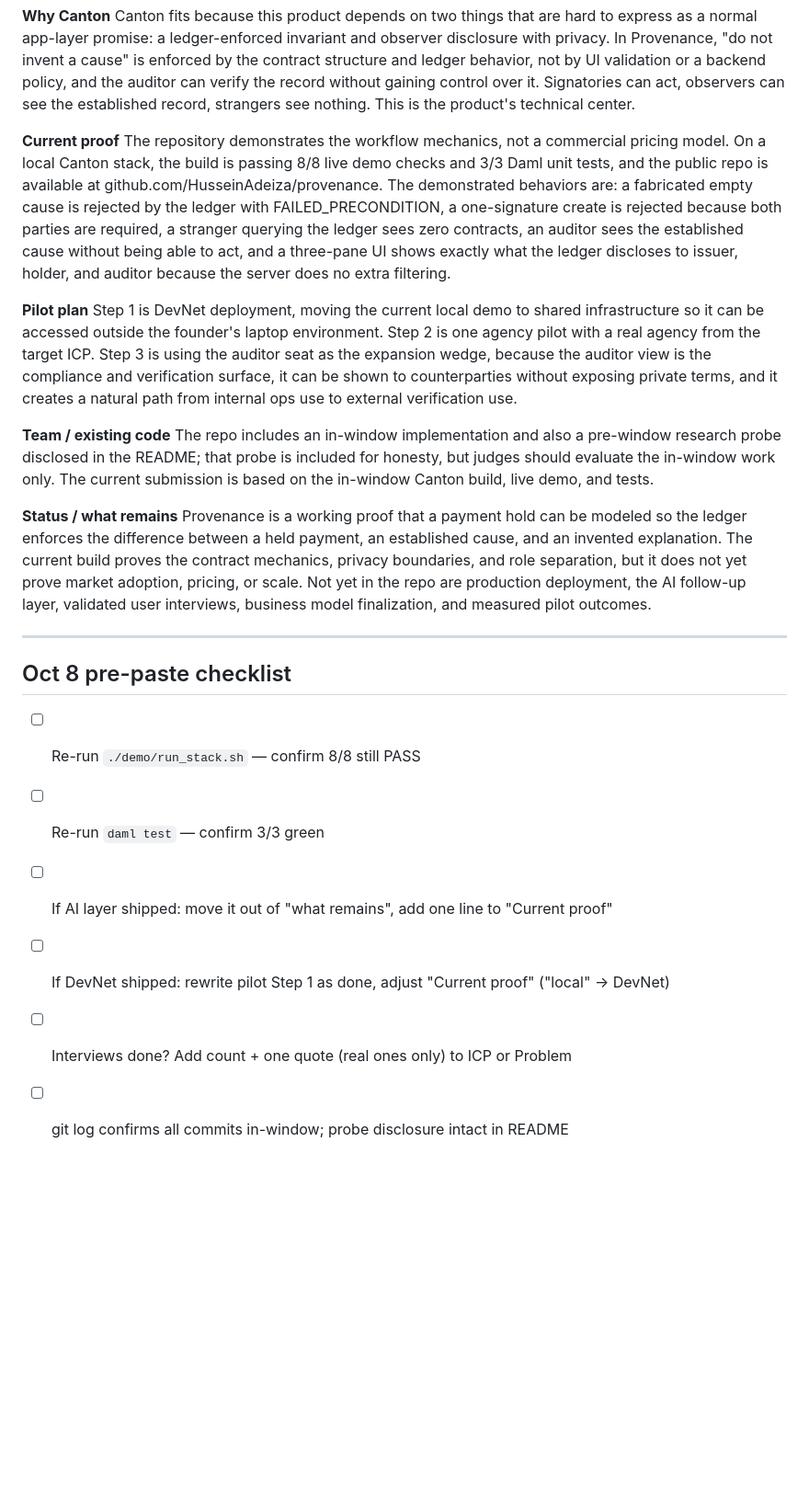
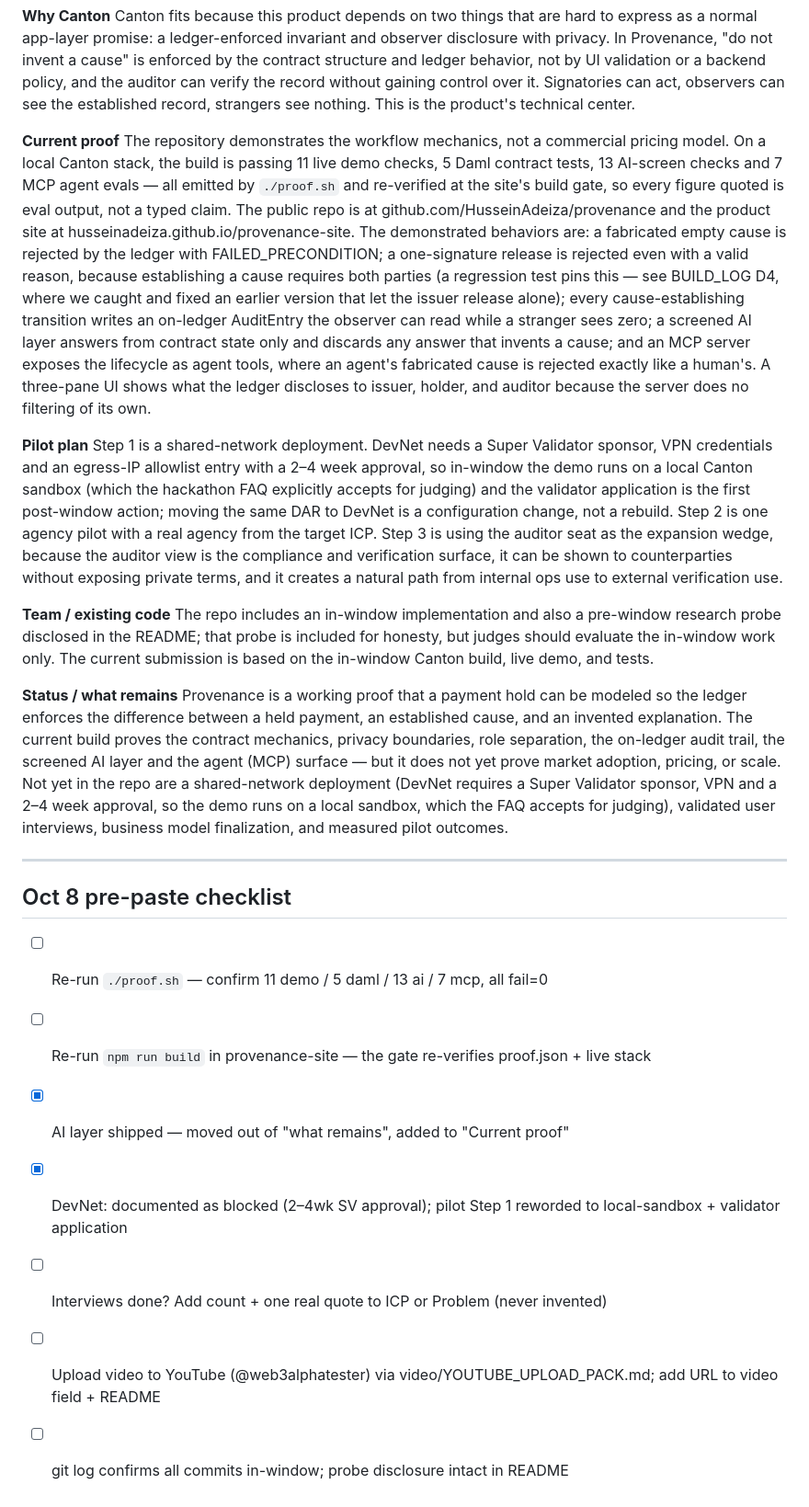
Before and after one commit to HusseinAdeiza/provenance, a Markdown page: SUBMISSION_FORM_DRAFT.md, the part around the change. Shown at 92% size. Rendered like a GitHub page; blank space fills up the shorter version.

Commit message:
Sync submission draft with what actually shipped
The draft still said '8/8 live checks, 3/3 tests' and listed the AI layer as
unbuilt — both stale after tonight. Updated Current proof (11 demo / 5 daml /
13 ai / 7 mcp, all from proof.sh + the site build gate), moved the AI layer and
audit trail out of 'what remains', and reworded pilot Step 1 to be honest about
DevNet: it needs an SV sponsor + VPN + 2-4wk approval, so the demo runs on a
local sandbox (FAQ-accepted for judging) and the validator application is the
first post-window action. Checklist now reflects shipped state.

Swept the repo: no stale 8/8 or 3/3 counts remain in any tracked file.

```diff
--- a/SUBMISSION_FORM_DRAFT.md
+++ b/SUBMISSION_FORM_DRAFT.md
@@ -19,24 +19,25 @@ Provenance models the hold lifecycle on Canton as a ledger-enforced contract flo
 Canton fits because this product depends on two things that are hard to express as a normal app-layer promise: a ledger-enforced invariant and observer disclosure with privacy. In Provenance, "do not invent a cause" is enforced by the contract structure and ledger behavior, not by UI validation or a backend policy, and the auditor can verify the record without gaining control over it. Signatories can act, observers can see the established record, strangers see nothing. This is the product's technical center.
 
 **Current proof**
-The repository demonstrates the workflow mechanics, not a commercial pricing model. On a local Canton stack, the build is passing 8/8 live demo checks and 3/3 Daml unit tests, and the public repo is available at github.com/HusseinAdeiza/provenance. The demonstrated behaviors are: a fabricated empty cause is rejected by the ledger with FAILED_PRECONDITION, a one-signature create is rejected because both parties are required, a stranger querying the ledger sees zero contracts, an auditor sees the established cause without being able to act, and a three-pane UI shows exactly what the ledger discloses to issuer, holder, and auditor because the server does no extra filtering.
+The repository demonstrates the workflow mechanics, not a commercial pricing model. On a local Canton stack, the build is passing 11 live demo checks, 5 Daml contract tests, 13 AI-screen checks and 7 MCP agent evals — all emitted by `./proof.sh` and re-verified at the site's build gate, so every figure quoted is eval output, not a typed claim. The public repo is at github.com/HusseinAdeiza/provenance and the product site at husseinadeiza.github.io/provenance-site. The demonstrated behaviors are: a fabricated empty cause is rejected by the ledger with FAILED_PRECONDITION; a one-signature release is rejected even with a valid reason, because establishing a cause requires both parties (a regression test pins this — see BUILD_LOG D4, where we caught and fixed an earlier version that let the issuer release alone); every cause-establishing transition writes an on-ledger AuditEntry the observer can read while a stranger sees zero; a screened AI layer answers from contract state only and discards any answer that invents a cause; and an MCP server exposes the lifecycle as agent tools, where an agent's fabricated cause is rejected exactly like a human's. A three-pane UI shows what the ledger discloses to issuer, holder, and auditor because the server does no filtering of its own.
 
 **Pilot plan**
-Step 1 is DevNet deployment, moving the current local demo to shared infrastructure so it can be accessed outside the founder's laptop environment. Step 2 is one agency pilot with a real agency from the target ICP. Step 3 is using the auditor seat as the expansion wedge, because the auditor view is the compliance and verification surface, it can be shown to counterparties without exposing private terms, and it creates a natural path from internal ops use to external verification use.
+Step 1 is a shared-network deployment. DevNet needs a Super Validator sponsor, VPN credentials and an egress-IP allowlist entry with a 2–4 week approval, so in-window the demo runs on a local Canton sandbox (which the hackathon FAQ explicitly accepts for judging) and the validator application is the first post-window action; moving the same DAR to DevNet is a configuration change, not a rebuild. Step 2 is one agency pilot with a real agency from the target ICP. Step 3 is using the auditor seat as the expansion wedge, because the auditor view is the compliance and verification surface, it can be shown to counterparties without exposing private terms, and it creates a natural path from internal ops use to external verification use.
 
 **Team / existing code**
 The repo includes an in-window implementation and also a pre-window research probe disclosed in the README; that probe is included for honesty, but judges should evaluate the in-window work only. The current submission is based on the in-window Canton build, live demo, and tests.
 
 **Status / what remains**
-Provenance is a working proof that a payment hold can be modeled so the ledger enforces the difference between a held payment, an established cause, and an invented explanation. The current build proves the contract mechanics, privacy boundaries, and role separation, but it does not yet prove market adoption, pricing, or scale. Not yet in the repo are production deployment, the AI follow-up layer, validated user interviews, business model finalization, and measured pilot outcomes.
+Provenance is a working proof that a payment hold can be modeled so the ledger enforces the difference between a held payment, an established cause, and an invented explanation. The current build proves the contract mechanics, privacy boundaries, role separation, the on-ledger audit trail, the screened AI layer and the agent (MCP) surface — but it does not yet prove market adoption, pricing, or scale. Not yet in the repo are a shared-network deployment (DevNet requires a Super Validator sponsor, VPN and a 2–4 week approval, so the demo runs on a local sandbox, which the FAQ accepts for judging), validated user interviews, business model finalization, and measured pilot outcomes.
 
 ---
 
 ## Oct 8 pre-paste checklist
 
-- [ ] Re-run `./demo/run_stack.sh` — confirm 8/8 still PASS
-- [ ] Re-run `daml test` — confirm 3/3 green
-- [ ] If AI layer shipped: move it out of "what remains", add one line to "Current proof"
-- [ ] If DevNet shipped: rewrite pilot Step 1 as done, adjust "Current proof" ("local" → DevNet)
-- [ ] Interviews done? Add count + one quote (real ones only) to ICP or Problem
+- [ ] Re-run `./proof.sh` — confirm 11 demo / 5 daml / 13 ai / 7 mcp, all fail=0
+- [ ] Re-run `npm run build` in provenance-site — the gate re-verifies proof.json + live stack
+- [x] AI layer shipped — moved out of "what remains", added to "Current proof"
+- [x] DevNet: documented as blocked (2–4wk SV approval); pilot Step 1 reworded to local-sandbox + validator application
+- [ ] Interviews done? Add count + one real quote to ICP or Problem (never invented)
+- [ ] Upload video to YouTube (@web3alphatester) via video/YOUTUBE_UPLOAD_PACK.md; add URL to video field + README
 - [ ] git log confirms all commits in-window; probe disclosure intact in README
```
